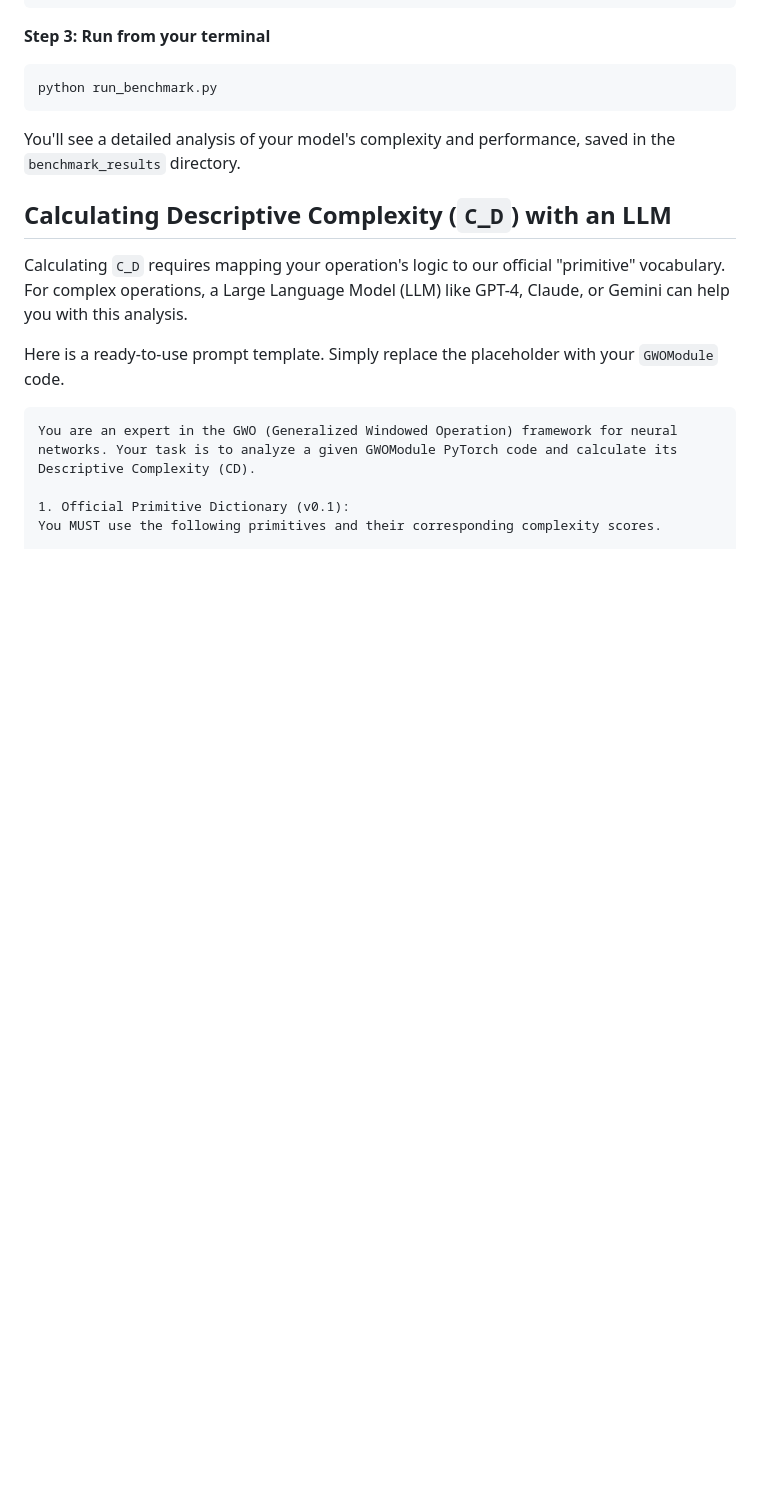
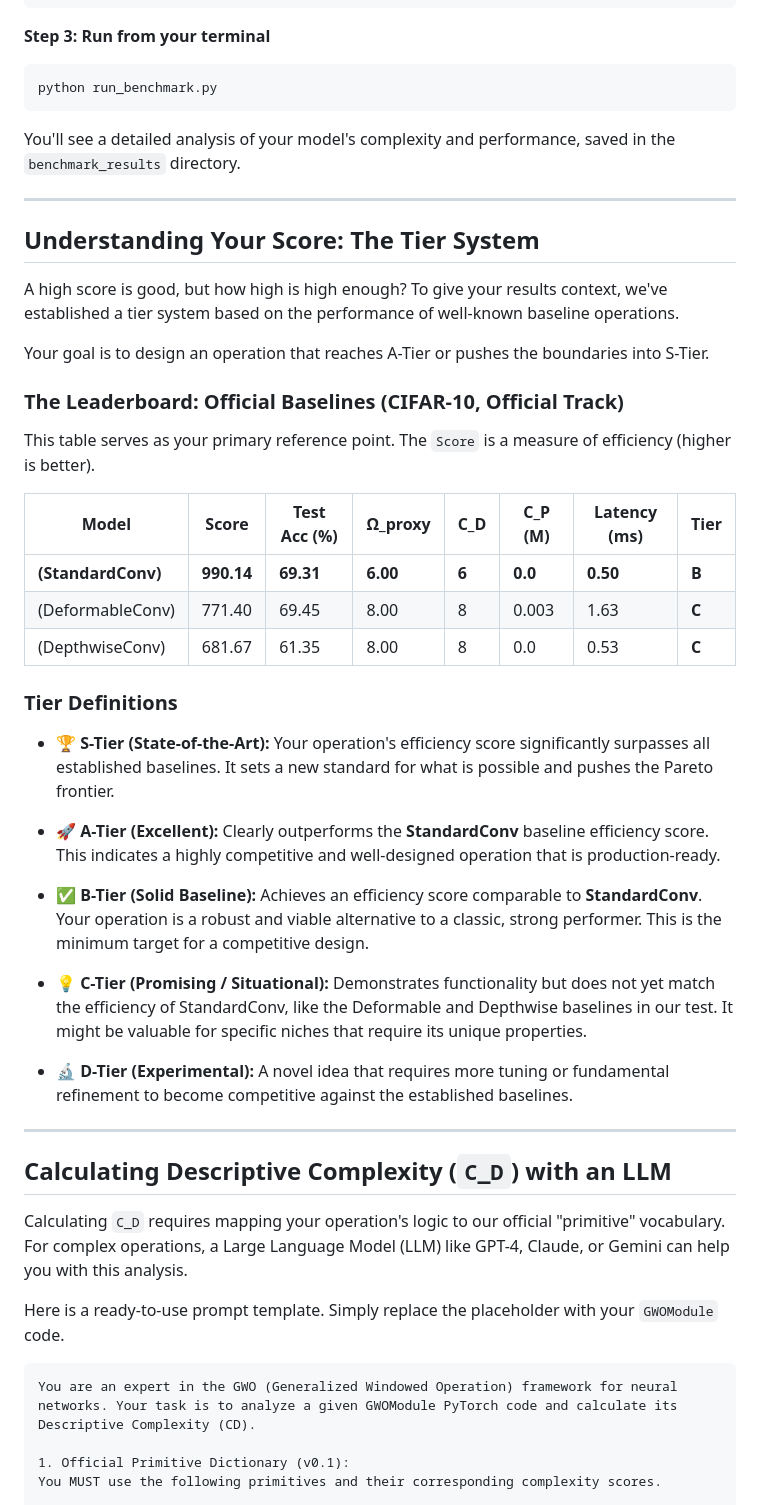
Before and after one commit to Kim-Ai-gpu/gwo-benchmark, a Markdown page: README.md, the part around one of its changes. GitHub-like rendering; blank space fills up the shorter version.

```diff
--- a/README.md
+++ b/README.md
@@ -130,6 +100,38 @@ python run_benchmark.py
 
 You'll see a detailed analysis of your model's complexity and performance, saved in the `benchmark_results` directory.
 
+---
+
+## Understanding Your Score: The Tier System
+
+A high score is good, but how high is high enough? To give your results context, we've established a tier system based on the performance of well-known baseline operations.
+
+Your goal is to design an operation that reaches A-Tier or pushes the boundaries into S-Tier.
+
+### The Leaderboard: Official Baselines (CIFAR-10, Official Track)
+
+This table serves as your primary reference point. The `Score` is a measure of efficiency (higher is better).
+
+| Model              | Score      | Test Acc (%) | Ω_proxy  | C_D  | C_P (M) | Latency (ms) | Tier |
+| ------------------ | ---------- | ------------ | -------- | ---- | ------- | ------------ | ---- |
+| **(StandardConv)** | **990.14** | **69.31**    | **6.00** | **6**| **0.0** | **0.50**     | **B**|
+| (DeformableConv)   | 771.40     | 69.45        | 8.00     | 8    | 0.003   | 1.63         | **C**|
+| (DepthwiseConv)    | 681.67     | 61.35        | 8.00     | 8    | 0.0     | 0.53         | **C**|
+
+### Tier Definitions
+
+-   **🏆 S-Tier (State-of-the-Art):** Your operation's efficiency score significantly surpasses all established baselines. It sets a new standard for what is possible and pushes the Pareto frontier.
+
+-   **🚀 A-Tier (Excellent):** Clearly outperforms the **StandardConv** baseline efficiency score. This indicates a highly competitive and well-designed operation that is production-ready.
+
+-   **✅ B-Tier (Solid Baseline):** Achieves an efficiency score comparable to **StandardConv**. Your operation is a robust and viable alternative to a classic, strong performer. This is the minimum target for a competitive design.
+
+-   **💡 C-Tier (Promising / Situational):** Demonstrates functionality but does not yet match the efficiency of StandardConv, like the Deformable and Depthwise baselines in our test. It might be valuable for specific niches that require its unique properties.
+
+-   **🔬 D-Tier (Experimental):** A novel idea that requires more tuning or fundamental refinement to become competitive against the established baselines.
+
+---
+
 ## Calculating Descriptive Complexity (`C_D`) with an LLM
 
 Calculating `C_D` requires mapping your operation's logic to our official "primitive" vocabulary. For complex operations, a Large Language Model (LLM) like GPT-4, Claude, or Gemini can help you with this analysis.
```
Also changed, not shown: other parts of README.md (+13 -44 lines).
